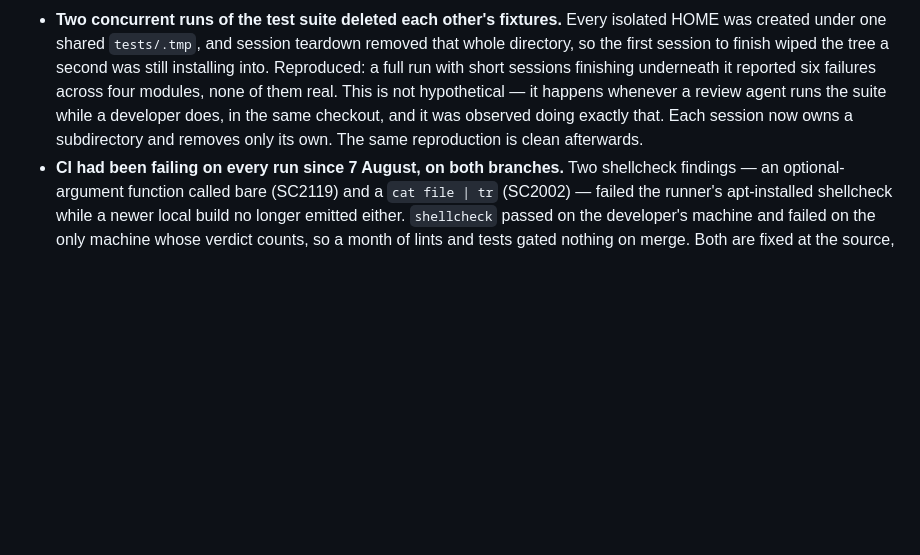
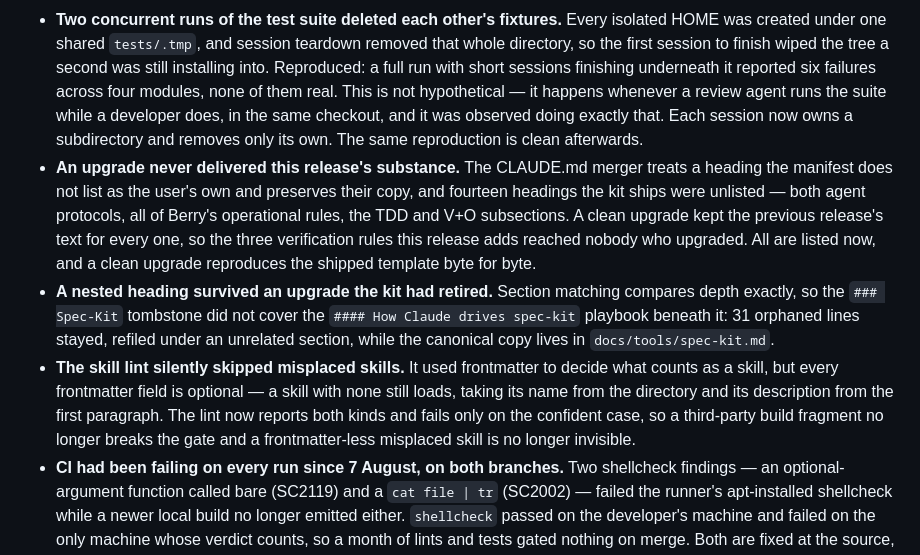
Before and after one commit to dthanos-datastealth/claude-code-kit, a Markdown page: CHANGELOG.md, the part around the change. GitHub-like rendering; blank space fills up the shorter version.

```diff
--- a/CHANGELOG.md
+++ b/CHANGELOG.md
@@ -43,6 +43,24 @@ contract changes; untagged for CLAUDE.md/docs edits.
   agent runs the suite while a developer does, in the same checkout, and it was
   observed doing exactly that. Each session now owns a subdirectory and removes
   only its own. The same reproduction is clean afterwards.
+- **An upgrade never delivered this release's substance.** The CLAUDE.md merger
+  treats a heading the manifest does not list as the user's own and preserves
+  their copy, and fourteen headings the kit ships were unlisted — both agent
+  protocols, all of Berry's operational rules, the TDD and V+O subsections. A
+  clean upgrade kept the previous release's text for every one, so the three
+  verification rules this release adds reached nobody who upgraded. All are
+  listed now, and a clean upgrade reproduces the shipped template byte for byte.
+- **A nested heading survived an upgrade the kit had retired.** Section matching
+  compares depth exactly, so the `### Spec-Kit` tombstone did not cover the
+  `#### How Claude drives spec-kit` playbook beneath it: 31 orphaned lines
+  stayed, refiled under an unrelated section, while the canonical copy lives in
+  `docs/tools/spec-kit.md`.
+- **The skill lint silently skipped misplaced skills.** It used frontmatter to
+  decide what counts as a skill, but every frontmatter field is optional — a
+  skill with none still loads, taking its name from the directory and its
+  description from the first paragraph. The lint now reports both kinds and
+  fails only on the confident case, so a third-party build fragment no longer
+  breaks the gate and a frontmatter-less misplaced skill is no longer invisible.
 - **CI had been failing on every run since 7 August, on both branches.** Two
   shellcheck findings — an optional-argument function called bare (SC2119) and
   a `cat file | tr` (SC2002) — failed the runner's apt-installed shellcheck
```
Also changed, not shown: docs/TRACKER.md (+13 -0 lines).
